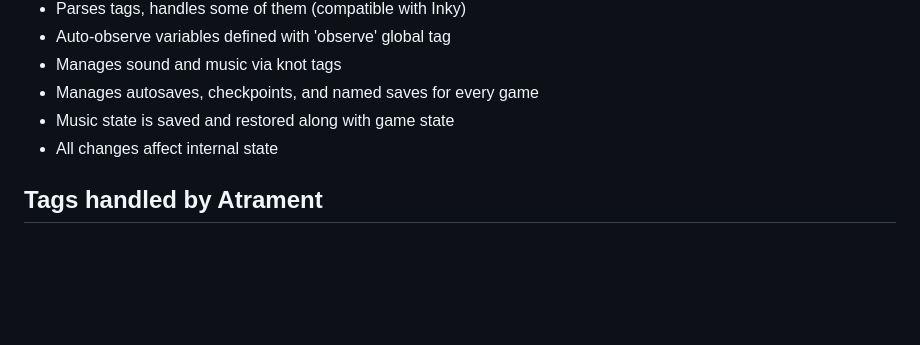
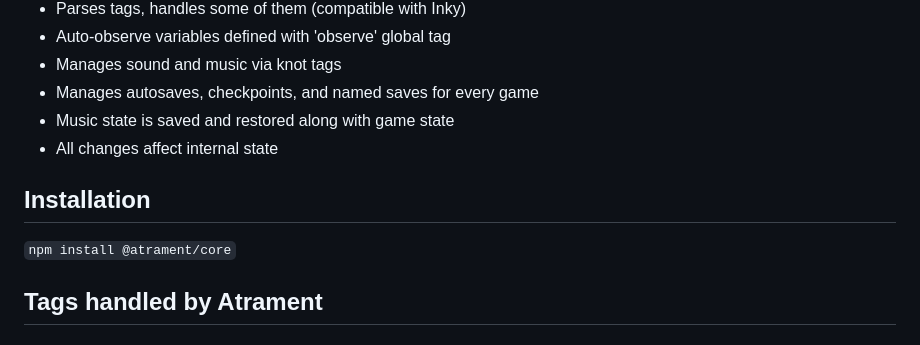
Before and after one commit to technix/atrament-core, a Markdown page: README.md, the part around the change printed below. Drawn GitHub-style; blank space fills up the shorter version.

````diff
--- a/README.md
+++ b/README.md
@@ -17,6 +17,10 @@ If you are looking for example of a web application based on Atrament, check out
 - Music state is saved and restored along with game state
 - All changes affect internal state
 
+
+## Installation
+
+```npm install @atrament/core```
 
 ## Tags handled by Atrament
 
````
Also changed, not shown: other parts of README.md (+1 -0 lines).
